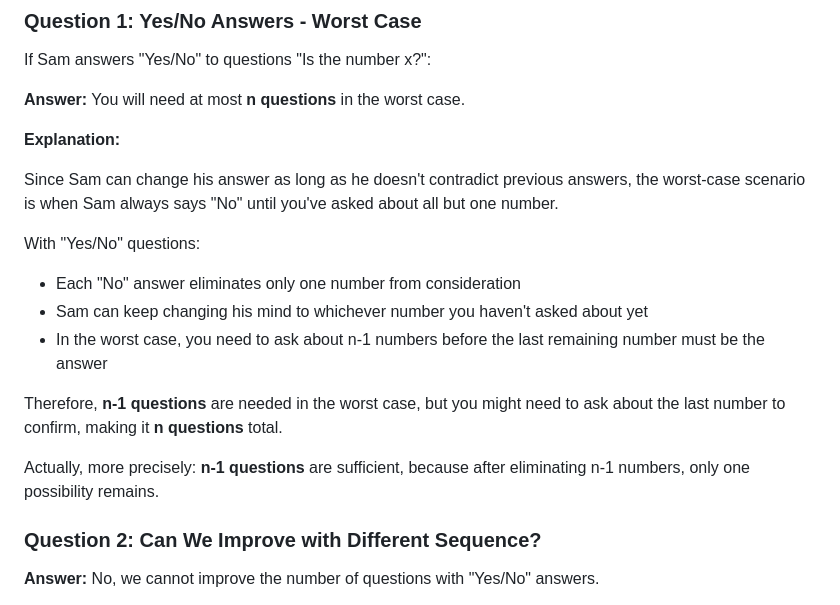
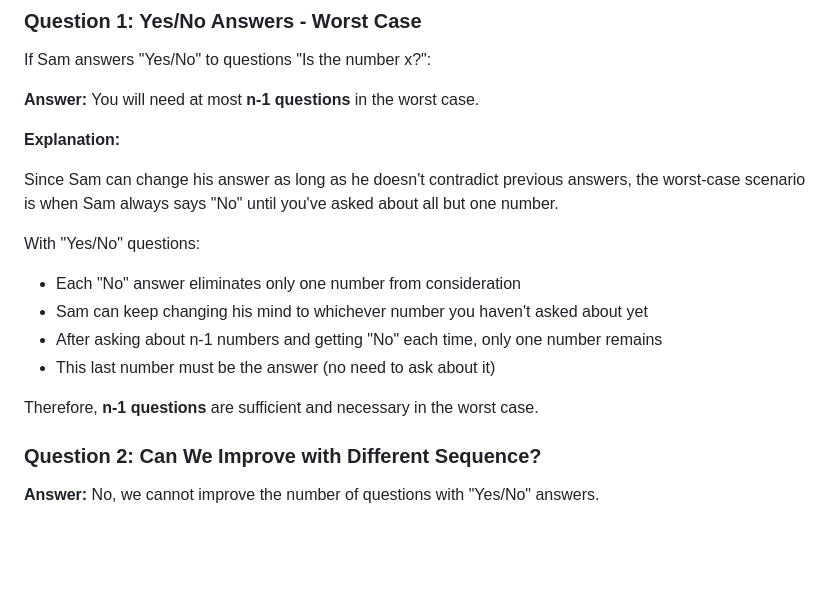
Before and after one commit to Gmeister3/302as2, a Markdown page: assignment2_solutions.md, the part around the change. GitHub-like rendering; blank space fills up the shorter version.

Commit message:
Fix inconsistency in Q4.1 answer - clarify n-1 questions
Co-authored-by: Gmeister3 <185108615+Gmeister3@users.noreply.github.com>

```diff
--- a/assignment2_solutions.md
+++ b/assignment2_solutions.md
@@ -398,7 +398,7 @@ S(n) ≤ m³ ≈ (2n/3)³ = 8n³/27 ≈ 0.296n³ < n³/3 ≈ 0.333n³ ✓
 
 If Sam answers "Yes/No" to questions "Is the number x?":
 
-**Answer:** You will need at most **n questions** in the worst case.
+**Answer:** You will need at most **n-1 questions** in the worst case.
 
 **Explanation:**
 
@@ -407,11 +407,10 @@ Since Sam can change his answer as long as he doesn't contradict previous answer
 With "Yes/No" questions:
 - Each "No" answer eliminates only one number from consideration
 - Sam can keep changing his mind to whichever number you haven't asked about yet
-- In the worst case, you need to ask about n-1 numbers before the last remaining number must be the answer
+- After asking about n-1 numbers and getting "No" each time, only one number remains
+- This last number must be the answer (no need to ask about it)
 
-Therefore, **n-1 questions** are needed in the worst case, but you might need to ask about the last number to confirm, making it **n questions** total.
-
-Actually, more precisely: **n-1 questions** are sufficient, because after eliminating n-1 numbers, only one possibility remains.
+Therefore, **n-1 questions** are sufficient and necessary in the worst case.
 
 ### Question 2: Can We Improve with Different Sequence?
 
```
